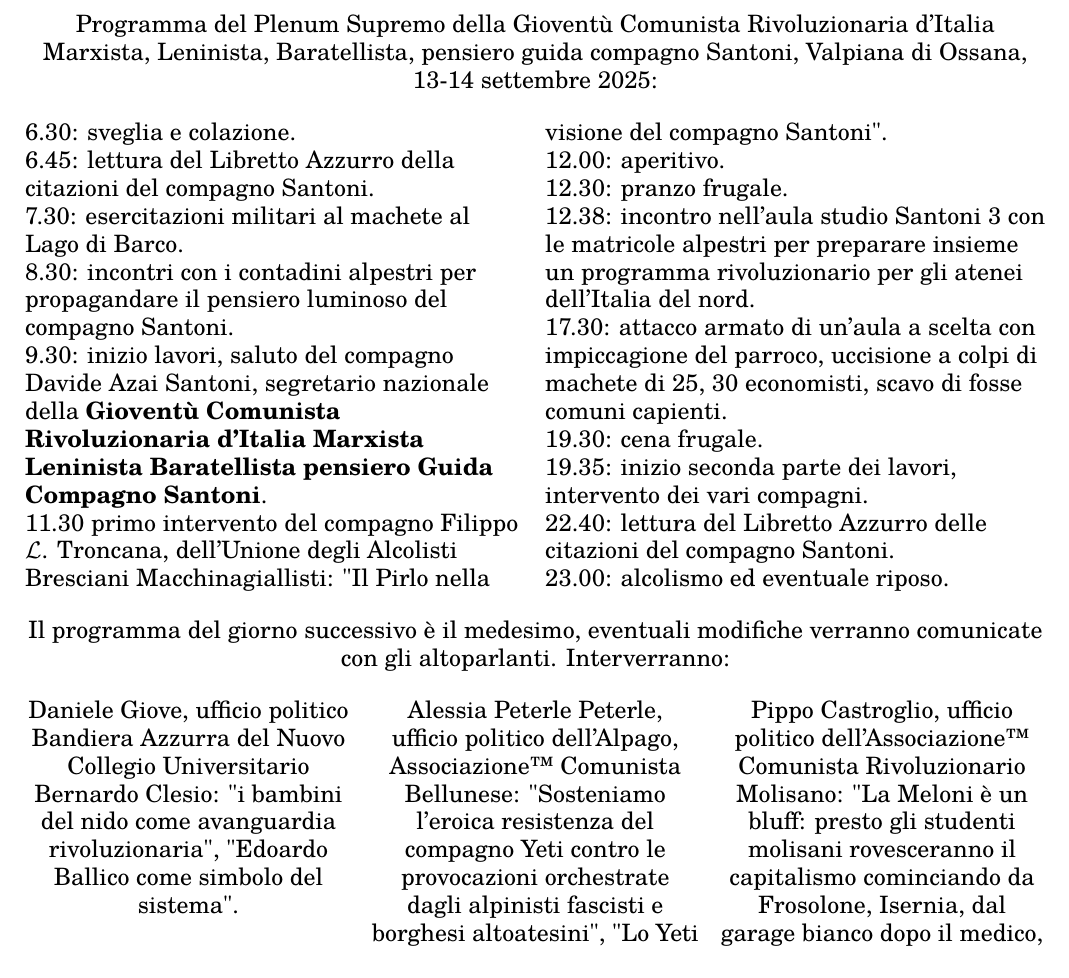
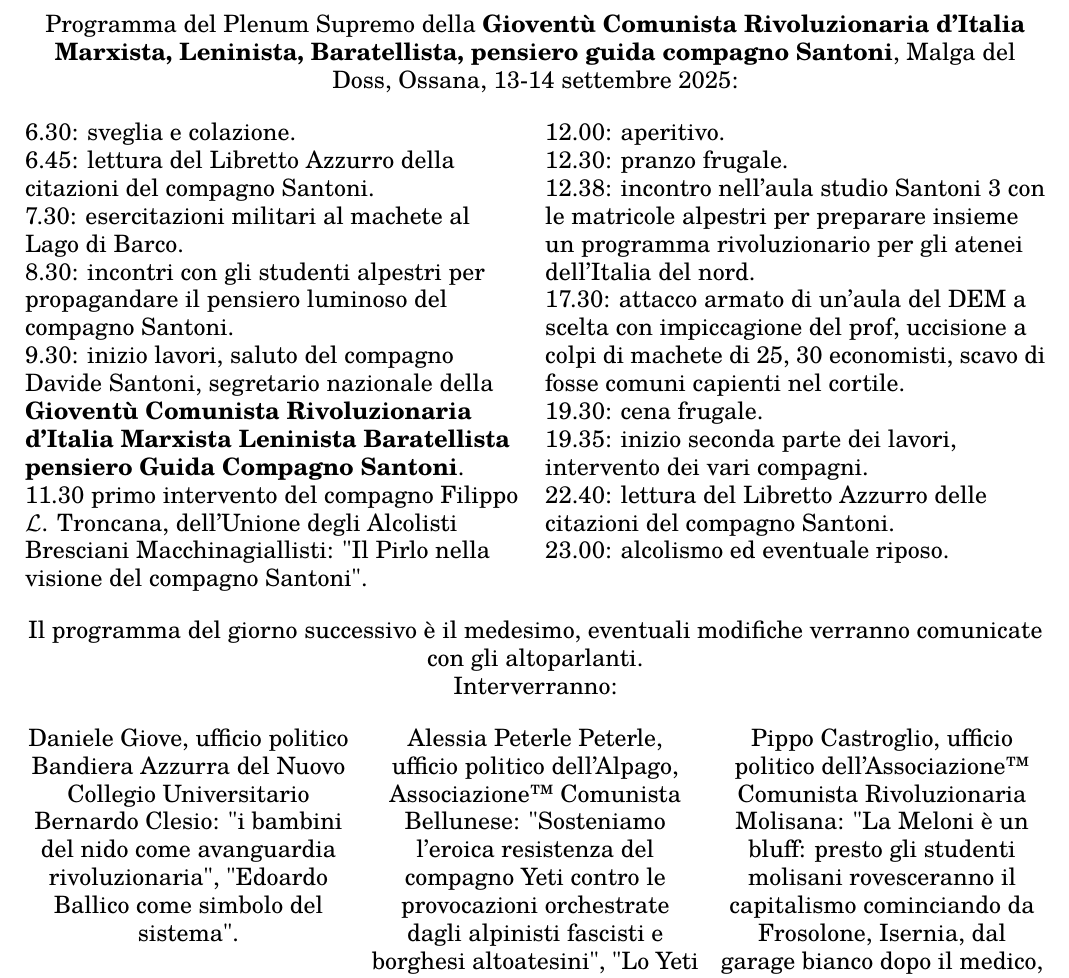
Before and after one commit to Fil-Cyan-Tron/cianatex, a LaTeX document (Manifesto.tex): part of page 2 of 2, cut so that both start at the same text. Compiled offline with pdfLaTeX.

Commit message:
Update manifesto document: refine text and correct formatting for clarity

```diff
--- a/Manifesto.tex
+++ b/Manifesto.tex
@@ -27,32 +30,33 @@
 {\huge\bf Per un ateneo di nuova democrazia, per un governo di studenti e dottorandi, viva la guerra popolare del Perù, viva l'Associazione\texttrademark\ Comunista del Perù, gloria al Marxismo-Leninismo-Baratellismo, gloria al compagno Santoni, nostra grande guida e timoniere, perché la vittoria sarà nostra, ribellarsi è giusto, ai machete compagni!}
 \pagebreak
 \center
-Programma del Plenum Supremo della Gioventù Comunista Rivoluzionaria d'Italia Marxista, Leninista, Baratellista, pensiero guida compagno Santoni, Valpiana di Ossana, 13-14 settembre 2025:
+Programma del Plenum Supremo della {\bf Gioventù Comunista Rivoluzionaria d'Italia Marxista, Leninista, Baratellista, pensiero guida compagno Santoni}, Malga del Doss, Ossana, 13-14 settembre 2025:
 \flushleft
 \begin{multicols}{2}
     6.30: sveglia e colazione.\\
     6.45: lettura del Libretto Azzurro della citazioni del compagno Santoni.\\
     7.30: esercitazioni militari al machete al Lago di Barco.\\
-    8.30: incontri con i contadini alpestri per propagandare il pensiero luminoso del compagno Santoni.\\
-    9.30: inizio lavori, saluto del compagno Davide Azai Santoni, segretario nazionale della {\bf Gioventù Comunista Rivoluzionaria d'Italia Marxista Leninista Baratellista pensiero Guida Compagno Santoni}.\\
+    8.30: incontri con gli studenti alpestri per propagandare il pensiero luminoso del compagno Santoni.\\
+    9.30: inizio lavori, saluto del compagno Davide Santoni, segretario nazionale della {\bf Gioventù Comunista Rivoluzionaria d'Italia Marxista Leninista Baratellista pensiero Guida Compagno Santoni}.\\
     11.30 primo intervento del compagno Filippo $\L$. Troncana, dell'Unione degli Alcolisti Bresciani Macchinagiallisti: "Il Pirlo nella visione del compagno Santoni".\\
     12.00: aperitivo.\\
     12.30: pranzo frugale.\\
     12.38: incontro nell'aula studio Santoni 3 con le matricole alpestri per preparare insieme un programma rivoluzionario per gli atenei dell'Italia del nord.\\
-    17.30: attacco armato di un'aula a scelta con impiccagione del parroco, uccisione a colpi di machete di 25, 30 economisti, scavo di fosse comuni capienti.\\
+    17.30: attacco armato di un'aula del DEM a scelta con impiccagione del prof, uccisione a colpi di machete di 25, 30 economisti, scavo di fosse comuni capienti nel cortile.\\
     19.30: cena frugale.\\
     19.35: inizio seconda parte dei lavori, intervento dei vari compagni.\\
     22.40: lettura del Libretto Azzurro delle citazioni del compagno Santoni.\\
-    23.00: alcolismo ed eventuale riposo.\\
+    23.00: alcolismo ed eventuale riposo.
 \end{multicols}
 \center
-Il programma del giorno successivo è il medesimo, eventuali modifiche verranno comunicate con gli altoparlanti. Interverranno:
+Il programma del giorno successivo è il medesimo, eventuali modifiche verranno comunicate con gli altoparlanti.\\
+Interverranno:
 \begin{multicols}{3}Daniele Giove, ufficio politico Bandiera Azzurra del Nuovo Collegio Universitario Bernardo Clesio: "i bambini del nido come avanguardia rivoluzionaria", "Edoardo Ballico come simbolo del sistema".
 \vfill\null
 \columnbreak
 Alessia Peterle Peterle, ufficio politico dell'Alpago, Associazione\texttrademark\ Comunista Bellunese: "Sosteniamo l'eroica resistenza del compagno Yeti contro le provocazioni orchestrate dagli alpinisti fascisti e borghesi altoatesini", "Lo Yeti e il compagno Santoni".
 \vfill\null
 \columnbreak
-Pippo Castroglio, ufficio politico dell'Associazione\texttrademark\ Comunista Rivoluzionario Molisano: "La Meloni è un bluff: presto gli studenti molisani rovesceranno il capitalismo cominciando da Frosolone, Isernia, dal garage bianco dopo il medico, subito a destra prima della farmacia veterinaria, il 23 settembre alle ore 12.58"
+Pippo Castroglio, ufficio politico dell'Associazione\texttrademark\ Comunista Rivoluzionaria Molisana: "La Meloni è un bluff: presto gli studenti molisani rovesceranno il capitalismo cominciando da Frosolone, Isernia, dal garage bianco dopo il medico, subito a destra prima della farmacia veterinaria, il 23 settembre alle ore 12.58"
 \end{multicols}.
 \end{document}
```
Also changed, not shown: Manifesto.pdf, Manifesto.tex (9 more changed lines).
